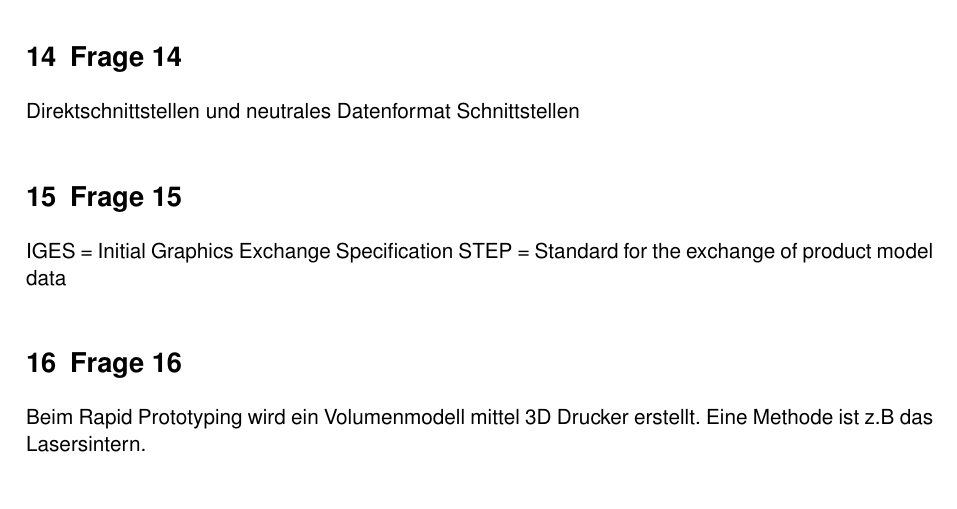
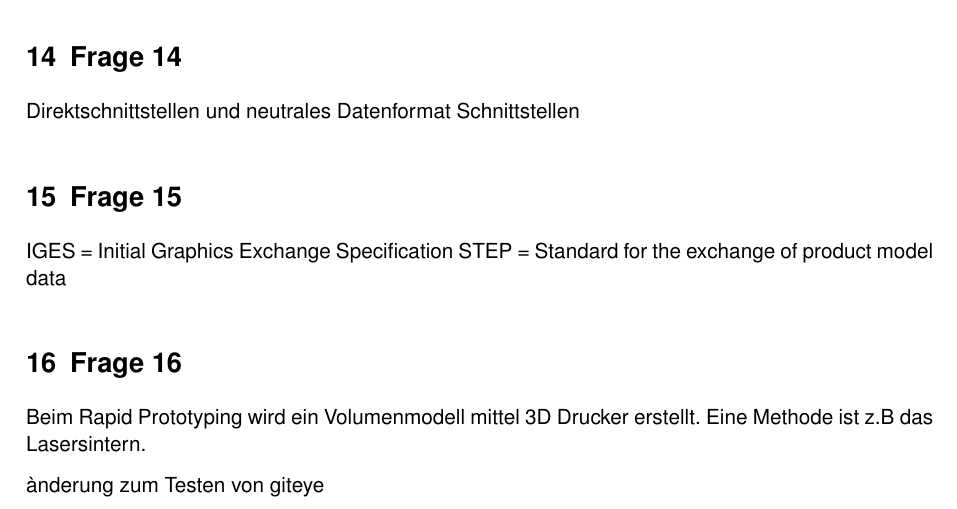
Before and after one commit to 5nickers/CAD-CAM-Probeklausur, a LaTeX document (Probeklausur.tex): part of page 3 of 3, cut so that both start at the same text. Compiled offline with pdfLaTeX.

Commit message:
Testen von giteye

```diff
--- a/Probeklausur.tex
+++ b/Probeklausur.tex
@@ -102,6 +102,8 @@ STEP = Standard for the exchange of product model data
 Beim Rapid Prototyping wird ein Volumenmodell mittel 3D Drucker erstellt. Eine Methode ist z.B das Lasersintern.
 
 
+ànderung zum Testen von giteye
+
 
 
 \end{document}
```
Also changed, not shown: 1 other file.
